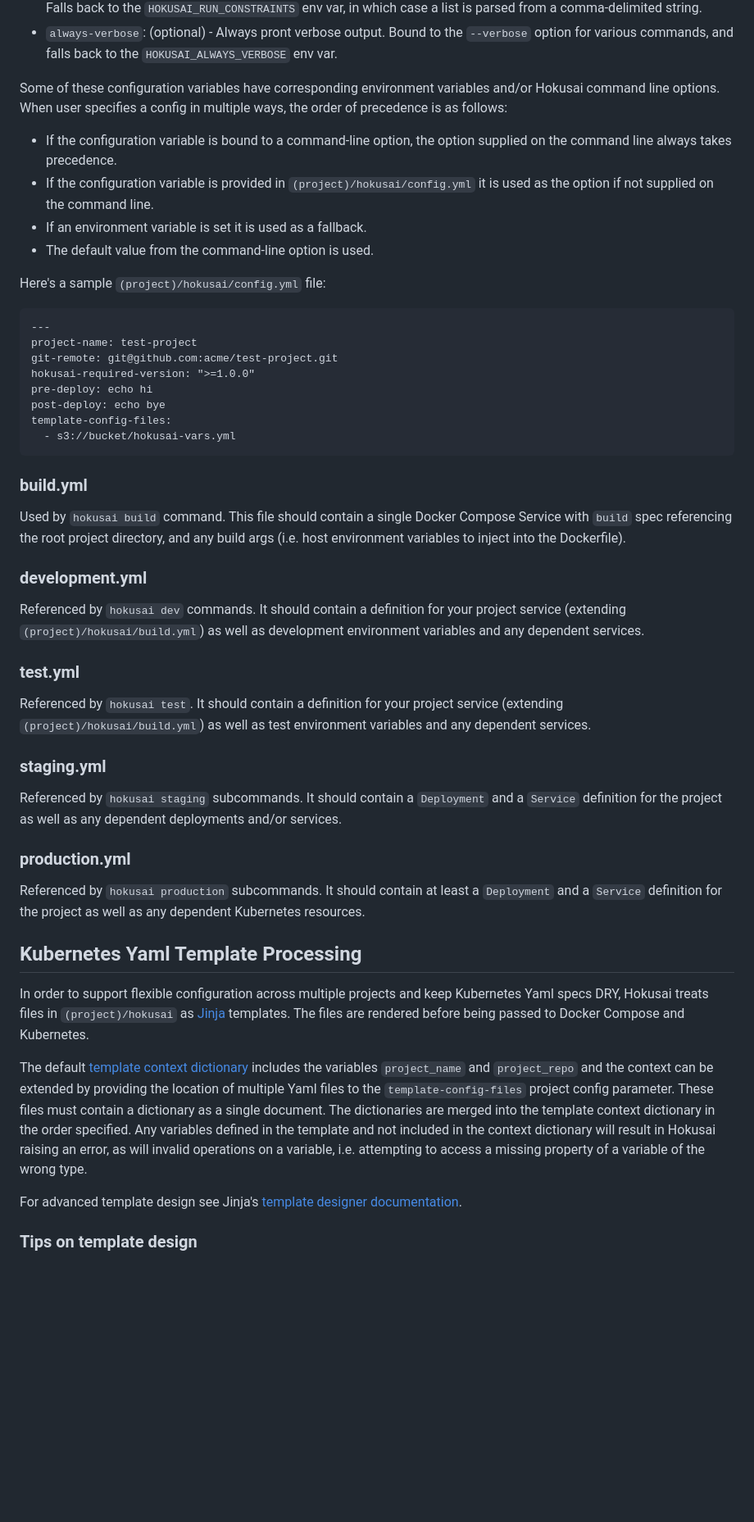
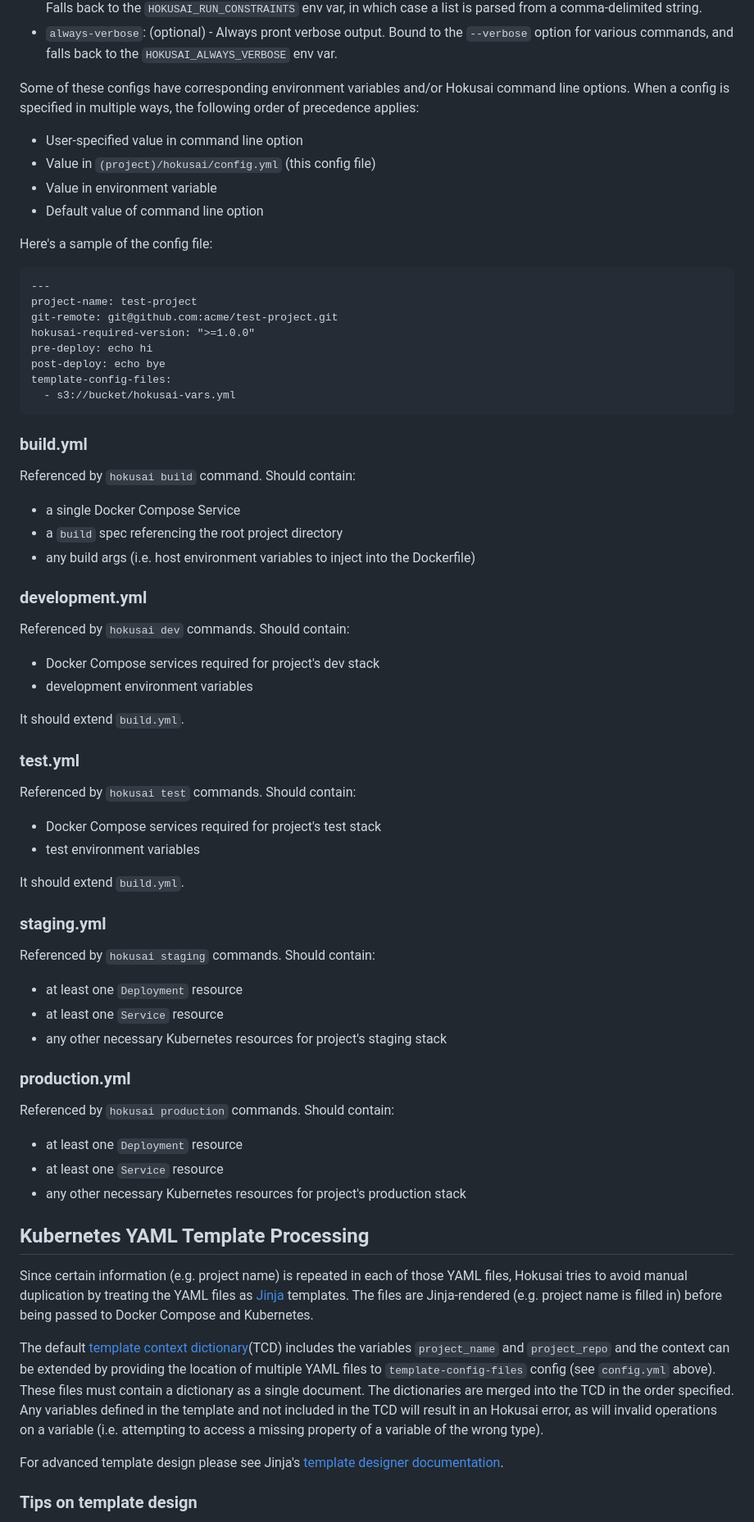
Before and after one commit to artsy/hokusai, a Markdown page: docs/hokusai_files.md, the part around the change printed below. Shown: that part at 82% size. Drawn GitHub-style; blank space fills up the shorter version.

Commit message:
revise hokusai files doc

````diff
--- a/docs/hokusai_files.md
+++ b/docs/hokusai_files.md
@@ -68,14 +70,14 @@ The variables defined in this file are used to customize Hokusai commands' behav
 - `run-constraints`: <list of kubernetes label selector strings> - Constrain run containers to Kubernetes nodes matching the label selectors in the form `key=value` by setting the `nodeSelector` field on the container's spec. Bound to the `--constrint` option for `hokusai [staging|production|review_app] run` as well as containers run via the `--migration` flag as well as `pre-deploy` / `post-deploy` hooks triggered by `hokusai [staging|production|review_app] deploy` or `hokusai pipeline promote`.  Falls back to the `HOKUSAI_RUN_CONSTRAINTS` env var, in which case a list is parsed from a comma-delimited string.
 - `always-verbose`: <boolean> (optional) - Always pront verbose output.  Bound to the `--verbose` option for various commands, and falls back to the `HOKUSAI_ALWAYS_VERBOSE` env var.
 
-Some of these configuration variables have corresponding environment variables and/or Hokusai command line options. When user specifies a config in multiple ways, the order of precedence is as follows:
+Some of these configs have corresponding environment variables and/or Hokusai command line options. When a config is specified in multiple ways, the following order of precedence applies:
 
-- If the configuration variable is bound to a command-line option, the option supplied on the command line always takes precedence.
-- If the configuration variable is provided in `(project)/hokusai/config.yml` it is used as the option if not supplied on the command line.
-- If an environment variable is set it is used as a fallback.
-- The default value from the command-line option is used.
+- User-specified value in command line option
+- Value in `(project)/hokusai/config.yml` (this config file)
+- Value in environment variable
+- Default value of command line option
 
-Here's a sample `(project)/hokusai/config.yml` file:
+Here's a sample of the config file:
 
 ```
 ---
@@ -91,36 +93,58 @@ template-config-files:
 
 ### build.yml
 
-Used by `hokusai build` command. This file should contain a single Docker Compose Service with `build` spec referencing the root project directory, and any build args (i.e. host environment variables to inject into the Dockerfile).
+Referenced by `hokusai build` command. Should contain:
+
+- a single Docker Compose Service
+- a `build` spec referencing the root project directory
+- any build args (i.e. host environment variables to inject into the Dockerfile)
 
 
 ### development.yml
 
-Referenced by `hokusai dev` commands. It should contain a definition for your project service (extending `(project)/hokusai/build.yml`) as well as development environment variables and any dependent services.
+Referenced by `hokusai dev` commands. Should contain:
+
+- Docker Compose services required for project's dev stack
+- development environment variables
+
+It should extend `build.yml`.
 
 
 ### test.yml
 
-Referenced by `hokusai test`. It should contain a definition for your project service (extending `(project)/hokusai/build.yml`) as well as test environment variables and any dependent services.
+Referenced by `hokusai test` commands. Should contain:
+
+- Docker Compose services required for project's test stack
+- test environment variables
+
+It should extend `build.yml`.
 
 
 ### staging.yml
 
-Referenced by `hokusai staging` subcommands. It should contain a `Deployment` and a `Service` definition for the project as well as any dependent deployments and/or services.
+Referenced by `hokusai staging` commands. Should contain:
+
+- at least one `Deployment` resource
+- at least one `Service` resource
+- any other necessary Kubernetes resources for project's staging stack
 
 
 ### production.yml
 
-Referenced by `hokusai production` subcommands. It should contain at least a `Deployment` and a `Service` definition for the project as well as any dependent Kubernetes resources.
+Referenced by `hokusai production` commands. Should contain:
+
+- at least one `Deployment` resource
+- at least one `Service` resource
+- any other necessary Kubernetes resources for project's production stack
 
 
-## Kubernetes Yaml Template Processing
+## Kubernetes YAML Template Processing
 
-In order to support flexible configuration across multiple projects and keep Kubernetes Yaml specs DRY, Hokusai treats files in `(project)/hokusai` as [Jinja](https://jinja.palletsprojects.com/en/2.11.x/) templates. The files are rendered before being passed to Docker Compose and Kubernetes.
+Since certain information (e.g. project name) is repeated in each of those YAML files, Hokusai tries to avoid manual duplication by treating the YAML files as [Jinja](https://jinja.palletsprojects.com/en/2.11.x/) templates. The files are Jinja-rendered (e.g. project name is filled in) before being passed to Docker Compose and Kubernetes.
 
-The default [template context dictionary](https://jinja.palletsprojects.com/en/2.11.x/templates/#variables) includes the variables `project_name` and `project_repo` and the context can be extended by providing the location of multiple Yaml files to the `template-config-files` project config parameter.  These files must contain a dictionary as a single document.  The dictionaries are merged into the template context dictionary in the order specified.  Any variables defined in the template and not included in the context dictionary will result in Hokusai raising an error, as will invalid operations on a variable, i.e. attempting to access a missing property of a variable of the wrong type.
+The default [template context dictionary](https://jinja.palletsprojects.com/en/2.11.x/templates/#variables)(TCD) includes the variables `project_name` and `project_repo` and the context can be extended by providing the location of multiple YAML files to `template-config-files` config (see `config.yml` above). These files must contain a dictionary as a single document. The dictionaries are merged into the TCD in the order specified.  Any variables defined in the template and not included in the TCD will result in an Hokusai error, as will invalid operations on a variable (i.e. attempting to access a missing property of a variable of the wrong type).
 
-For advanced template design see Jinja's [template designer documentation](https://jinja.palletsprojects.com/en/2.11.x/templates/).
+For advanced template design please see Jinja's [template designer documentation](https://jinja.palletsprojects.com/en/2.11.x/templates/).
 
 
 ### Tips on template design
````
Also changed, not shown: other parts of docs/hokusai_files.md (+29 -59 lines).
